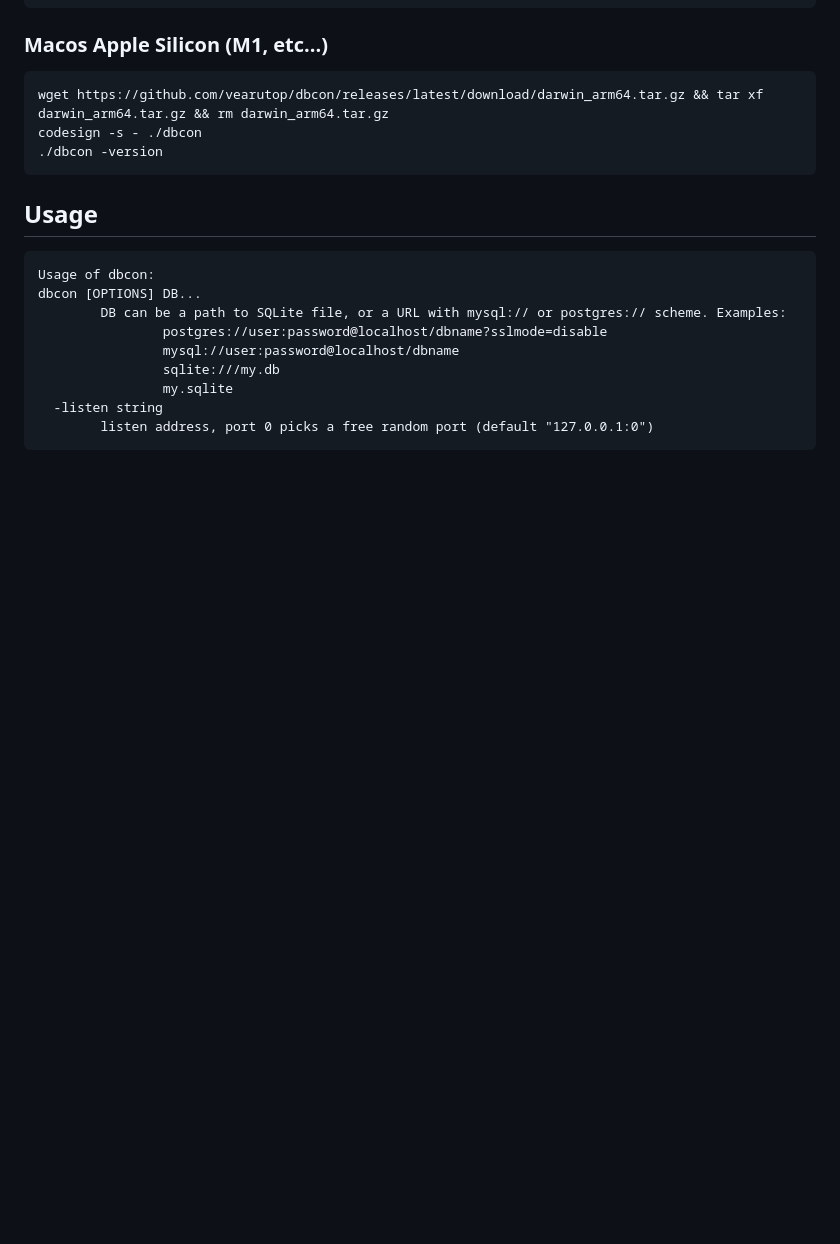
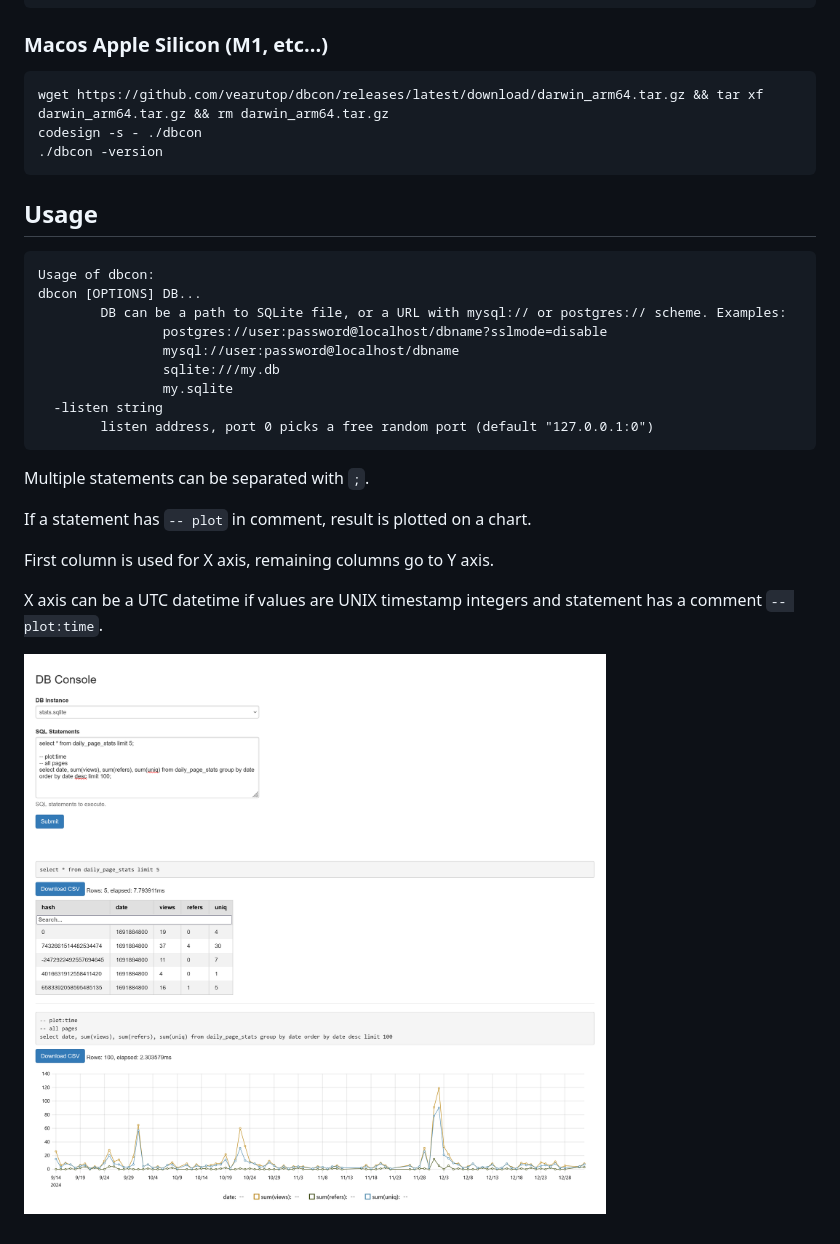
Before and after one commit to vearutop/dbcon, a Markdown page: README.md, the part around the change. Rendered like a GitHub page; pictures changed too: dbcon.png (added); blank space fills up the shorter version.

Commit message:
Plot results on a chart (#2)

````diff
--- a/README.md
+++ b/README.md
@@ -55,3 +55,13 @@ dbcon [OPTIONS] DB...
   -listen string
         listen address, port 0 picks a free random port (default "127.0.0.1:0")
 ```
+
+Multiple statements can be separated with `;`.
+
+If a statement has `-- plot` in comment, result is plotted on a chart.
+
+First column is used for X axis, remaining columns go to Y axis.
+
+X axis can be a UTC datetime if values are UNIX timestamp integers and statement has a comment `-- plot:time`.
+
+![Example](dbcon.png)
````
Also changed, not shown: 7 other files.
